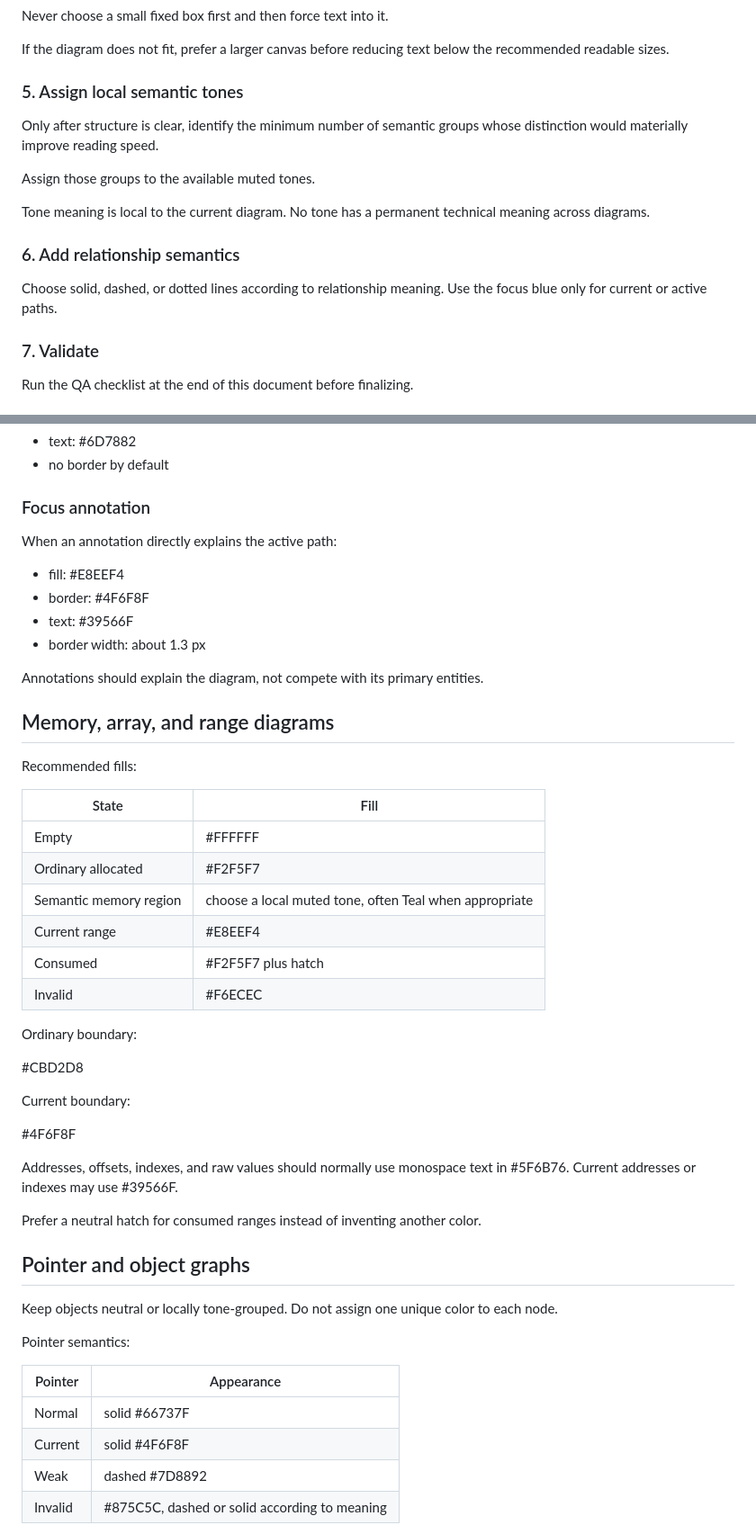
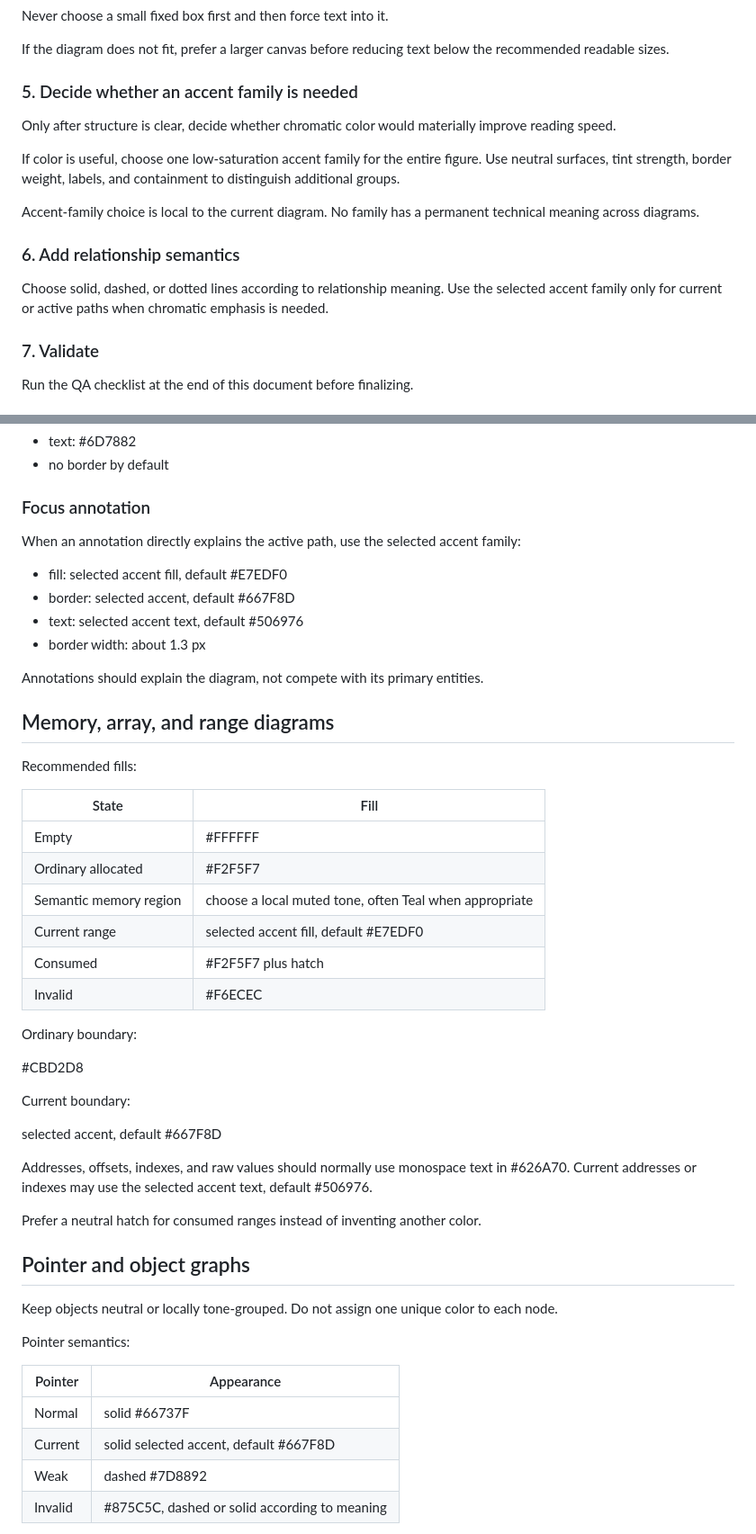
Before and after one commit to zanglg/dotagents, a Markdown page: skills/technical-diagram/SKILL.md, 2 parts joined by grey strips. Shown at 90% size. GitHub-like rendering.

Commit message:
docs(technical-diagram): align v0.1.1 accent semantics

```diff
--- a/skills/technical-diagram/SKILL.md
+++ b/skills/technical-diagram/SKILL.md
@@ -150,20 +150,23 @@ Never choose a small fixed box first and then force text into it.
 If the diagram does not fit, prefer a larger canvas before reducing text below
 the recommended readable sizes.
 
-### 5. Assign local semantic tones
+### 5. Decide whether an accent family is needed
 
-Only after structure is clear, identify the minimum number of semantic groups
-whose distinction would materially improve reading speed.
+Only after structure is clear, decide whether chromatic color would materially
+improve reading speed.
 
-Assign those groups to the available muted tones.
+If color is useful, choose one low-saturation accent family for the entire
+figure. Use neutral surfaces, tint strength, border weight, labels, and
+containment to distinguish additional groups.
 
-Tone meaning is local to the current diagram. No tone has a permanent technical
-meaning across diagrams.
+Accent-family choice is local to the current diagram. No family has a permanent
+technical meaning across diagrams.
 
 ### 6. Add relationship semantics
 
 Choose solid, dashed, or dotted lines according to relationship meaning.
-Use the focus blue only for current or active paths.
+Use the selected accent family only for current or active paths when chromatic
+emphasis is needed.
 
 ### 7. Validate
 
@@ -619,11 +622,12 @@ background behind the label is acceptable.
 
 ### Focus annotation
 
-When an annotation directly explains the active path:
+When an annotation directly explains the active path, use the selected accent
+family:
 
-- fill: #E8EEF4
-- border: #4F6F8F
-- text: #39566F
+- fill: selected accent fill, default #E7EDF0
+- border: selected accent, default #667F8D
+- text: selected accent text, default #506976
 - border width: about 1.3 px
 
 Annotations should explain the diagram, not compete with its primary entities.
@@ -637,7 +641,7 @@ Recommended fills:
 | Empty | #FFFFFF |
 | Ordinary allocated | #F2F5F7 |
 | Semantic memory region | choose a local muted tone, often Teal when appropriate |
-| Current range | #E8EEF4 |
+| Current range | selected accent fill, default #E7EDF0 |
 | Consumed | #F2F5F7 plus hatch |
 | Invalid | #F6ECEC |
 
@@ -647,10 +651,11 @@ Ordinary boundary:
 
 Current boundary:
 
-#4F6F8F
+selected accent, default #667F8D
 
 Addresses, offsets, indexes, and raw values should normally use monospace text
-in #5F6B76. Current addresses or indexes may use #39566F.
+in #626A70. Current addresses or indexes may use the selected accent text,
+default #506976.
 
 Prefer a neutral hatch for consumed ranges instead of inventing another color.
 
@@ -664,7 +669,7 @@ Pointer semantics:
 | Pointer | Appearance |
 | --- | --- |
 | Normal | solid #66737F |
-| Current | solid #4F6F8F |
+| Current | solid selected accent, default #667F8D |
 | Weak | dashed #7D8892 |
 | Invalid | #875C5C, dashed or solid according to meaning |
 
```
Also changed, not shown: other parts of skills/technical-diagram/SKILL.md (+6 -10 lines).
